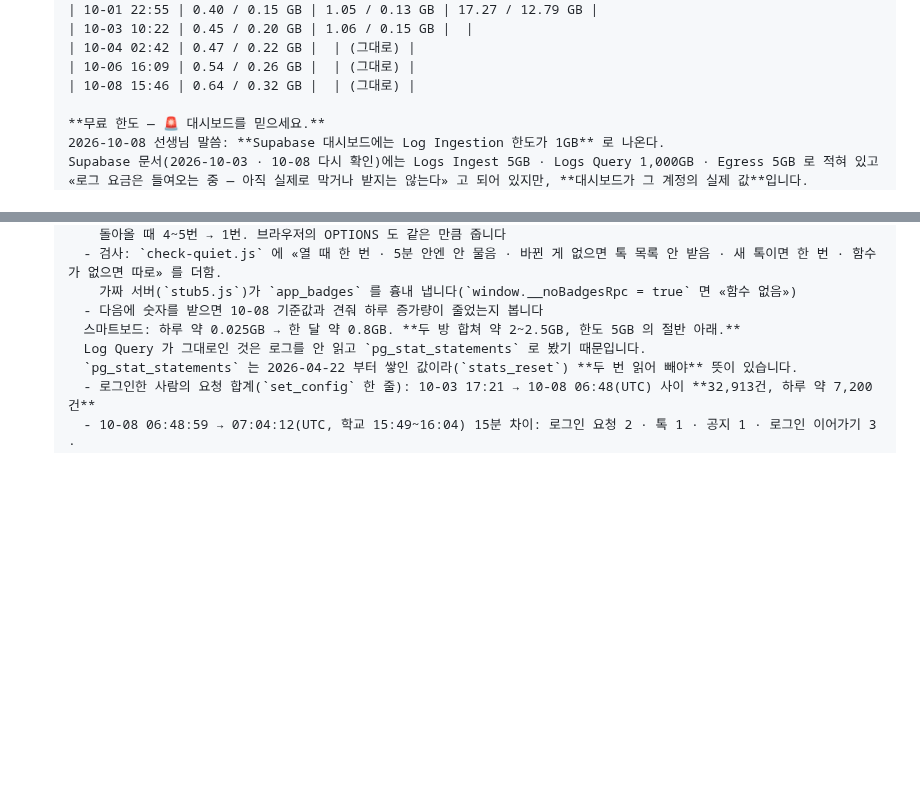
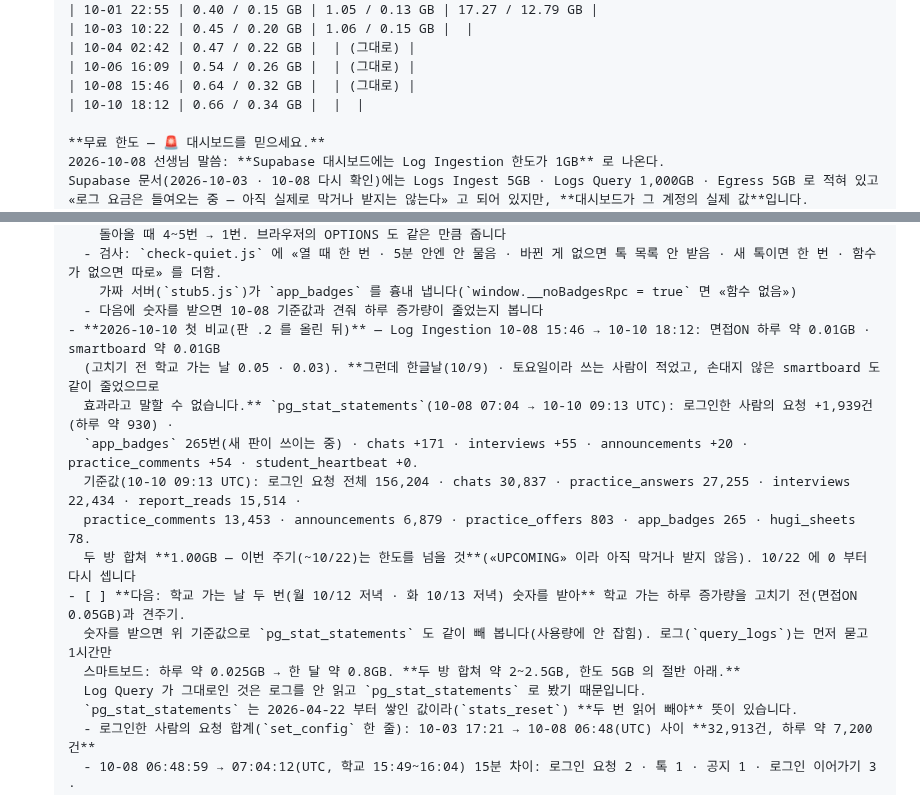
Before and after one commit to 08hwichemi/interview-on, a Markdown page: docs/할-일.md, 2 parts joined by grey strips. GitHub-like rendering; blank space fills up the shorter version.

Commit message:
할 일 — 10-10 사용량과 첫 비교, 다음에 할 일(학교 가는 날 두 번 숫자 받기)
새 채팅에서 이어서 하도록 적어 둠. 한글날 · 토요일이라 줄어든 게 효과인지는 아직 모름.
열려 있는 PR 없음으로 고침. 앱 코드는 안 바꿈(판 그대로).

Co-Authored-By: Claude Opus 5.5 <noreply@anthropic.com>
Claude-Session: https://claude.ai/code/session_01SC4YVCR7T9d21Du5N6ZNzm

```diff
--- a/docs/할-일.md
+++ b/docs/할-일.md
@@ -657,6 +657,7 @@ export_susi_plans(자물쇠)  ──▶  sync_susi_plans()  ──▶  susi_plan
       | 10-04 02:42 | 0.47 / 0.22 GB |  | (그대로) |
       | 10-06 16:09 | 0.54 / 0.26 GB |  | (그대로) |
       | 10-08 15:46 | 0.64 / 0.32 GB |  | (그대로) |
+      | 10-10 18:12 | 0.66 / 0.34 GB |  |  |
 
       **무료 한도 — 🚨 대시보드를 믿으세요.**
       2026-10-08 선생님 말씀: **Supabase 대시보드에는 Log Ingestion 한도가 1GB** 로 나온다.
@@ -702,6 +703,15 @@ export_susi_plans(자물쇠)  ──▶  sync_susi_plans()  ──▶  susi_plan
         - 검사: `check-quiet.js` 에 «열 때 한 번 · 5분 안엔 안 물음 · 바뀐 게 없으면 톡 목록 안 받음 · 새 톡이면 한 번 · 함수가 없으면 따로» 를 더함.
           가짜 서버(`stub5.js`)가 `app_badges` 를 흉내 냅니다(`window.__noBadgesRpc = true` 면 «함수 없음»)
         - 다음에 숫자를 받으면 10-08 기준값과 견줘 하루 증가량이 줄었는지 봅니다
+      - **2026-10-10 첫 비교(판 .2 를 올린 뒤)** — Log Ingestion 10-08 15:46 → 10-10 18:12: 면접ON 하루 약 0.01GB · smartboard 약 0.01GB
+        (고치기 전 학교 가는 날 0.05 · 0.03). **그런데 한글날(10/9) · 토요일이라 쓰는 사람이 적었고, 손대지 않은 smartboard 도 같이 줄었으므로
+        효과라고 말할 수 없습니다.** `pg_stat_statements`(10-08 07:04 → 10-10 09:13 UTC): 로그인한 사람의 요청 +1,939건(하루 약 930) ·
+        `app_badges` 265번(새 판이 쓰이는 중) · chats +171 · interviews +55 · announcements +20 · practice_comments +54 · student_heartbeat +0.
+        기준값(10-10 09:13 UTC): 로그인 요청 전체 156,204 · chats 30,837 · practice_answers 27,255 · interviews 22,434 · report_reads 15,514 ·
+        practice_comments 13,453 · announcements 6,879 · practice_offers 803 · app_badges 265 · hugi_sheets 78.
+        두 방 합쳐 **1.00GB — 이번 주기(~10/22)는 한도를 넘을 것**(«UPCOMING» 이라 아직 막거나 받지 않음). 10/22 에 0 부터 다시 셉니다
+      - [ ] **다음: 학교 가는 날 두 번(월 10/12 저녁 · 화 10/13 저녁) 숫자를 받아** 학교 가는 하루 증가량을 고치기 전(면접ON 0.05GB)과 견주기.
+        숫자를 받으면 위 기준값으로 `pg_stat_statements` 도 같이 빼 봅니다(사용량에 안 잡힘). 로그(`query_logs`)는 먼저 묻고 1시간만
         스마트보드: 하루 약 0.025GB → 한 달 약 0.8GB. **두 방 합쳐 약 2~2.5GB, 한도 5GB 의 절반 아래.**
         Log Query 가 그대로인 것은 로그를 안 읽고 `pg_stat_statements` 로 봤기 때문입니다.
         `pg_stat_statements` 는 2026-04-22 부터 쌓인 값이라(`stats_reset`) **두 번 읽어 빼야** 뜻이 있습니다.
```
Also changed, not shown: docs/이어서-작업하기.md (+1 -1 lines).
